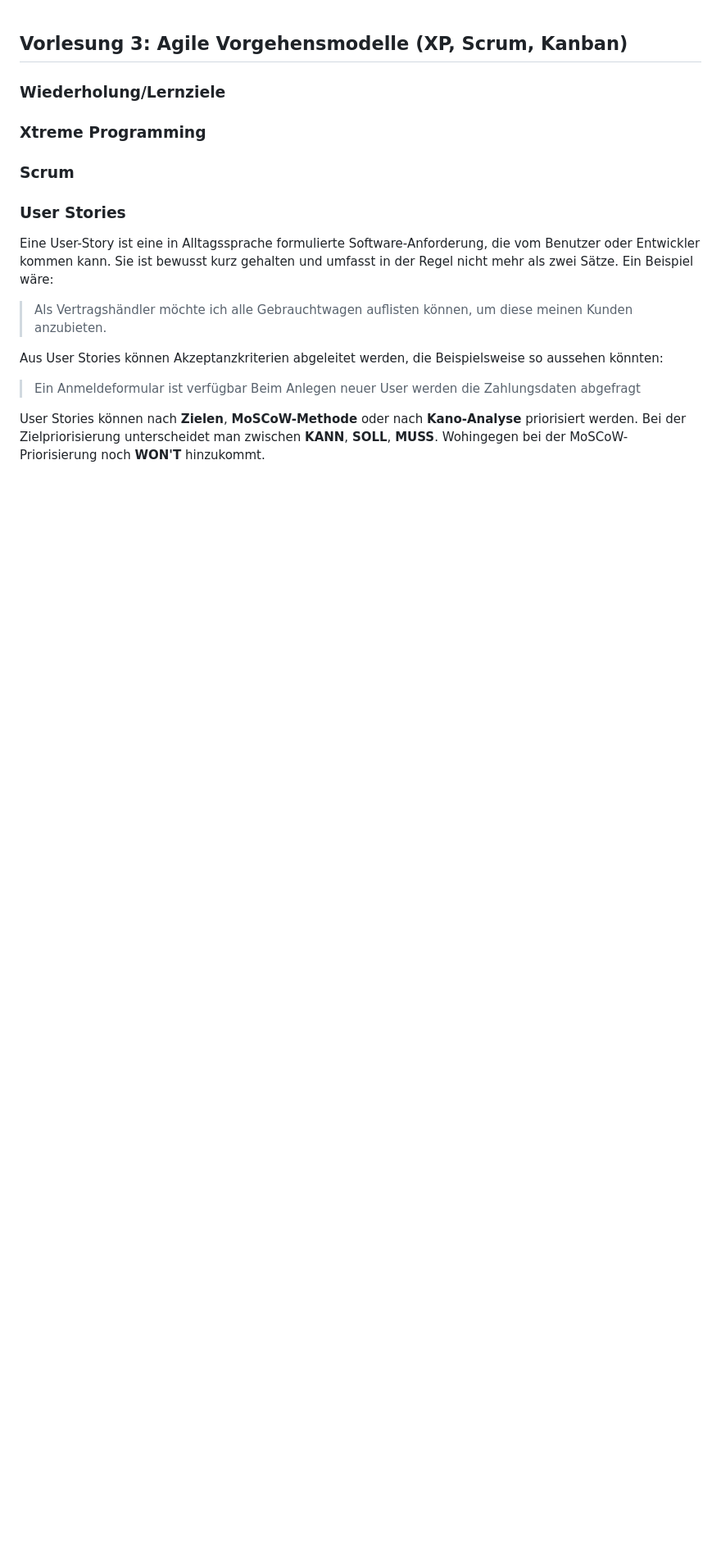
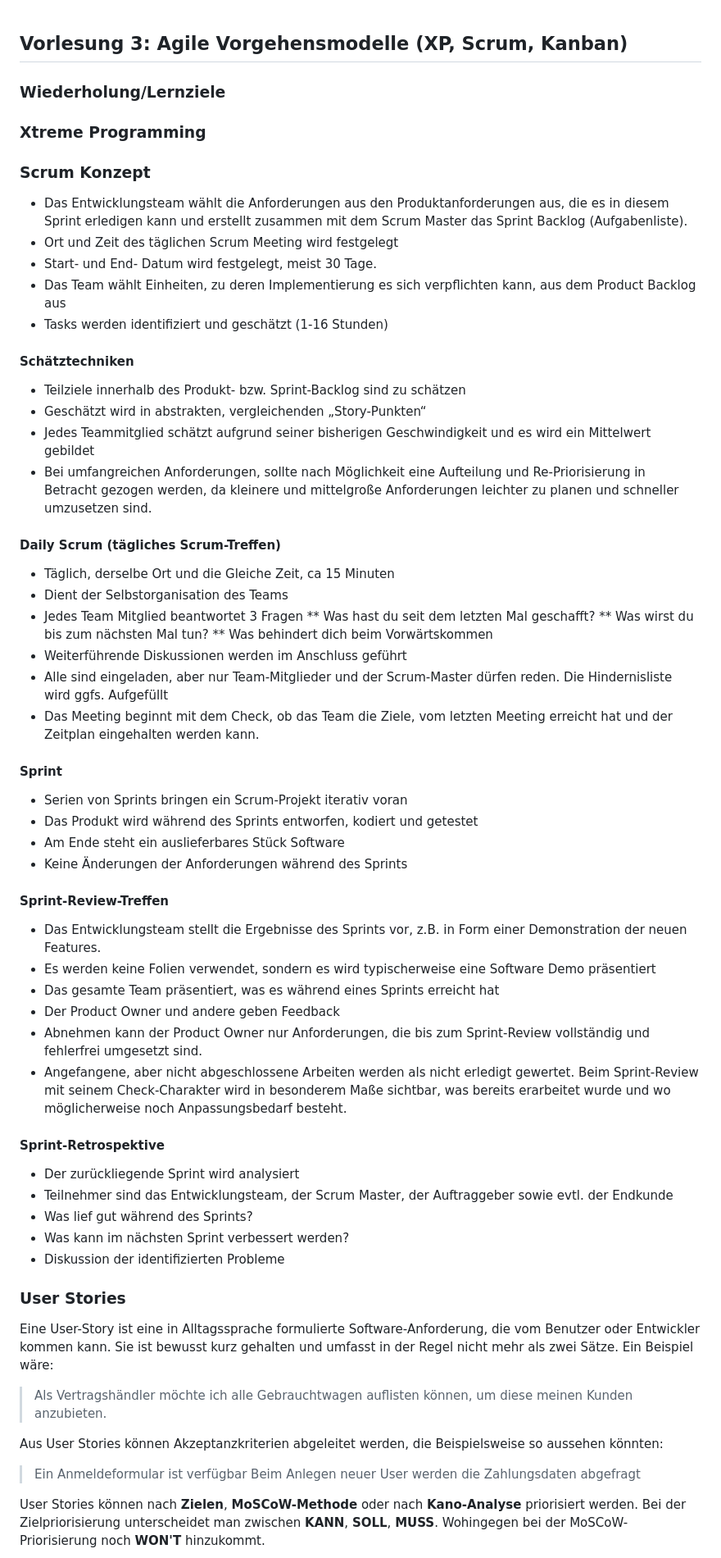
Before and after one commit to Pr0jectZer0/Pr0jectZer0.github.io, a Markdown page: VL3.md, the part around the change printed below. Shown: that part at 82% size. Rendered like a GitHub page; blank space fills up the shorter version.

```diff
--- a/VL3.md
+++ b/VL3.md
@@ -4,7 +4,51 @@
 
 ### Xtreme Programming
 
-### Scrum
+### Scrum Konzept
+
+* Das Entwicklungsteam wählt die Anforderungen aus den Produktanforderungen aus, die es in diesem Sprint erledigen kann und erstellt zusammen mit dem Scrum Master das Sprint Backlog (Aufgabenliste).
+* Ort und Zeit des täglichen Scrum Meeting wird festgelegt
+* Start- und End- Datum wird festgelegt, meist 30 Tage.
+* Das Team wählt Einheiten, zu deren Implementierung es sich verpflichten kann, aus dem Product Backlog aus
+* Tasks werden identifiziert und geschätzt (1-16 Stunden)
+
+#### Schätztechniken
+* Teilziele innerhalb des Produkt- bzw. Sprint-Backlog sind zu schätzen
+* Geschätzt wird in abstrakten, vergleichenden „Story-Punkten“
+* Jedes Teammitglied schätzt aufgrund seiner bisherigen Geschwindigkeit und es wird ein Mittelwert gebildet
+* Bei umfangreichen Anforderungen, sollte nach Möglichkeit eine Aufteilung und Re-Priorisierung in Betracht gezogen werden, da kleinere und mittelgroße Anforderungen leichter zu planen und schneller umzusetzen sind.
+
+#### Daily Scrum (tägliches Scrum-Treffen)
+* Täglich, derselbe Ort und die Gleiche Zeit, ca 15 Minuten
+* Dient der Selbstorganisation des Teams
+* Jedes Team Mitglied beantwortet 3 Fragen
+** Was hast du seit dem letzten Mal geschafft?
+** Was wirst du bis zum nächsten Mal tun?
+** Was behindert dich beim Vorwärtskommen
+* Weiterführende Diskussionen werden im Anschluss geführt
+* Alle sind eingeladen, aber nur Team-Mitglieder und der Scrum-Master dürfen reden. Die Hindernisliste wird ggfs. Aufgefüllt
+* Das Meeting beginnt mit dem Check, ob das Team die Ziele, vom letzten Meeting erreicht hat und der Zeitplan eingehalten werden kann.
+
+#### Sprint
+* Serien von Sprints bringen ein Scrum-Projekt iterativ voran
+* Das Produkt wird während des Sprints entworfen, kodiert und getestet
+* Am Ende steht ein auslieferbares Stück Software
+* Keine Änderungen der Anforderungen während des Sprints
+
+#### Sprint-Review-Treffen
+* Das Entwicklungsteam stellt die Ergebnisse des Sprints vor, z.B. in Form einer Demonstration der neuen Features.
+* Es werden keine Folien verwendet, sondern es wird typischerweise eine Software Demo präsentiert
+* Das gesamte Team präsentiert, was es während eines Sprints erreicht hat
+* Der Product Owner und andere geben Feedback
+* Abnehmen kann der Product Owner nur Anforderungen, die bis zum Sprint-Review vollständig und fehlerfrei umgesetzt sind.
+* Angefangene, aber nicht abgeschlossene Arbeiten werden als nicht erledigt gewertet. Beim Sprint-Review mit seinem Check-Charakter wird in besonderem Maße sichtbar, was bereits erarbeitet wurde und wo möglicherweise noch Anpassungsbedarf besteht.
+
+#### Sprint-Retrospektive
+* Der zurückliegende Sprint wird analysiert
+* Teilnehmer sind das Entwicklungsteam, der Scrum Master, der Auftraggeber sowie evtl. der Endkunde
+* Was lief gut während des Sprints?
+* Was kann im nächsten Sprint verbessert werden?
+* Diskussion der identifizierten Probleme
 
 ### User Stories
 Eine User-Story ist eine in Alltagssprache formulierte Software-Anforderung, die vom Benutzer oder Entwickler kommen kann. Sie ist bewusst kurz gehalten und umfasst in der Regel nicht mehr als zwei Sätze. Ein Beispiel wäre:
```
Also changed, not shown: other parts of VL3.md (+44 -3 lines), images/arbeit.PNG (added), images/board.PNG (added).
